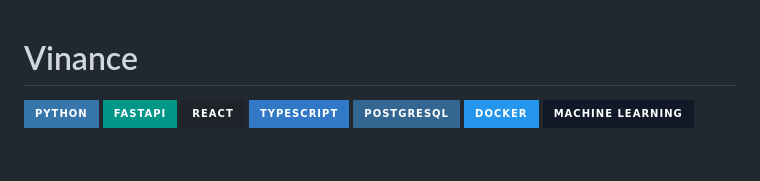
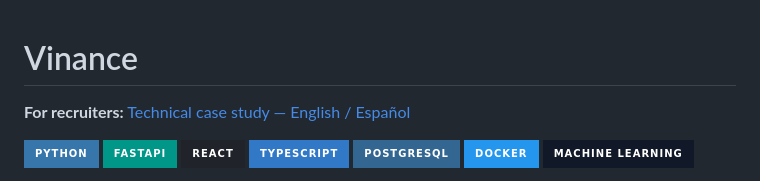
Before and after one commit to vinmedrado/vinance, a Markdown page: README.md, the part around the change. Drawn GitHub-style; badges without logos; blank space fills up the shorter version.

```diff
--- a/README.md
+++ b/README.md
@@ -1,4 +1,7 @@
 # Vinance
+
+**For recruiters:** [Technical case study — English / Español](docs/RECRUITER_CASE_STUDY.md)
+
 
 ![Python](https://img.shields.io/badge/Python-3776AB?style=for-the-badge&logo=python&logoColor=white)
 ![FastAPI](https://img.shields.io/badge/FastAPI-009688?style=for-the-badge&logo=fastapi&logoColor=white)
```
Also changed, not shown: docs/RECRUITER_CASE_STUDY.md (added, +56 -0 lines).
